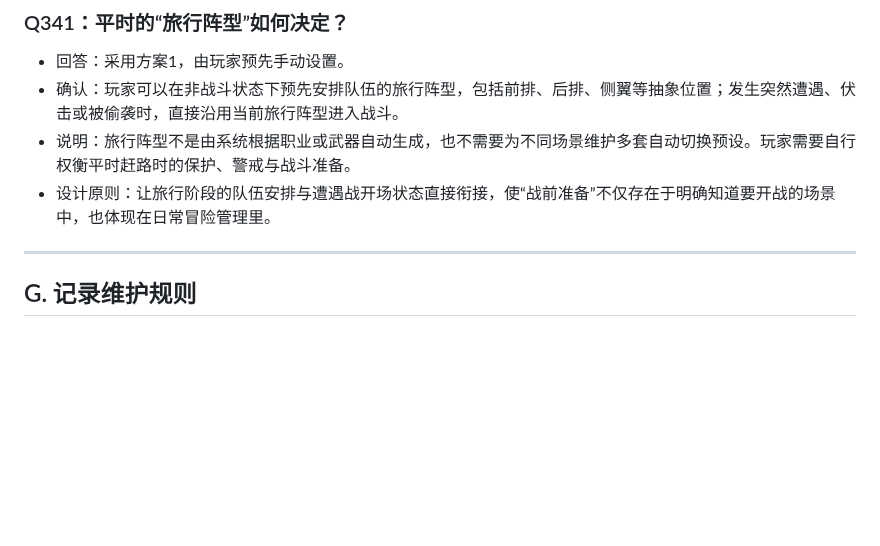
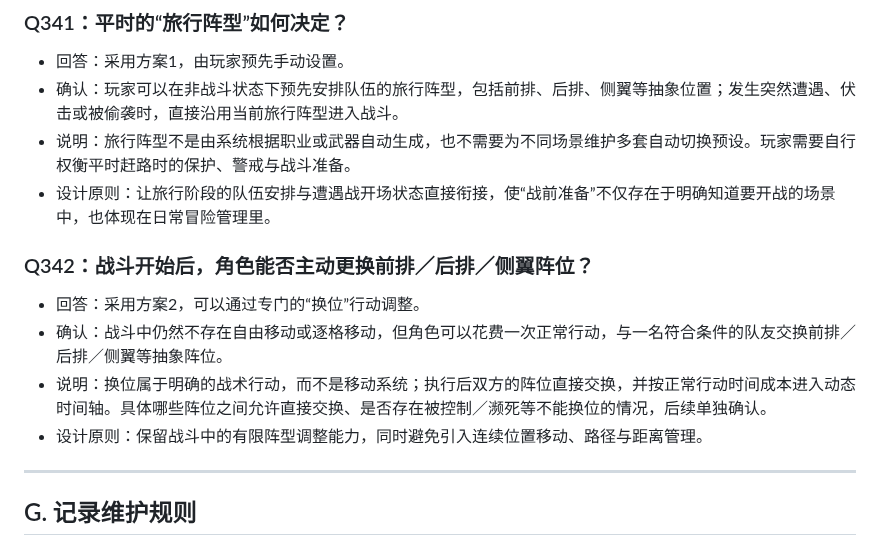
Before and after one commit to Kinkairy/blackstone-h5, a Markdown page: docs/design-interview.md, the part around the change. Rendered like a GitHub page; blank space fills up the shorter version.

Commit message:
docs: record Q342 combat position swap action

```diff
--- a/docs/design-interview.md
+++ b/docs/design-interview.md
@@ -1416,6 +1416,13 @@
 - 说明：旅行阵型不是由系统根据职业或武器自动生成，也不需要为不同场景维护多套自动切换预设。玩家需要自行权衡平时赶路时的保护、警戒与战斗准备。
 - 设计原则：让旅行阶段的队伍安排与遭遇战开场状态直接衔接，使“战前准备”不仅存在于明确知道要开战的场景中，也体现在日常冒险管理里。
 
+
+### Q342：战斗开始后，角色能否主动更换前排／后排／侧翼阵位？
+- 回答：采用方案2，可以通过专门的“换位”行动调整。
+- 确认：战斗中仍然不存在自由移动或逐格移动，但角色可以花费一次正常行动，与一名符合条件的队友交换前排／后排／侧翼等抽象阵位。
+- 说明：换位属于明确的战术行动，而不是移动系统；执行后双方的阵位直接交换，并按正常行动时间成本进入动态时间轴。具体哪些阵位之间允许直接交换、是否存在被控制／濒死等不能换位的情况，后续单独确认。
+- 设计原则：保留战斗中的有限阵型调整能力，同时避免引入连续位置移动、路径与距离管理。
+
 ---
 
 ## G. 记录维护规则
```
